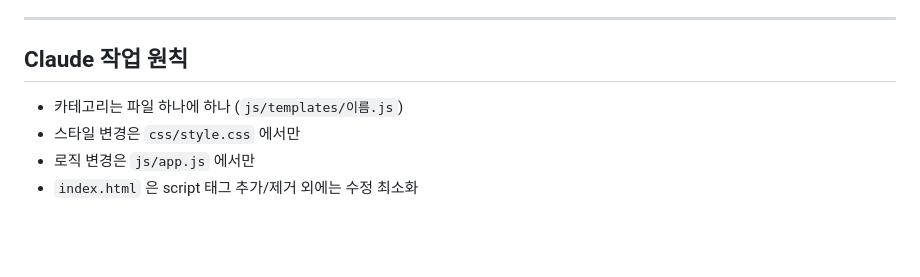
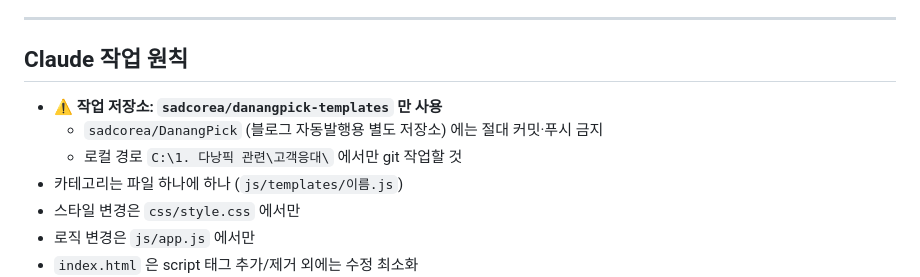
Before and after one commit to sadcorea/danangpick-templates, a Markdown page: CLAUDE.md, the part around the change. Rendered like a GitHub page; blank space fills up the shorter version.

Commit message:
docs: 작업 저장소 danangpick-templates 명시 (DanangPick 혼용 금지)

```diff
--- a/CLAUDE.md
+++ b/CLAUDE.md
@@ -89,6 +89,9 @@ git add . && git commit -m "변경 내용 설명" && git push origin gh-pages
 
 ## Claude 작업 원칙
 
+- **⚠️ 작업 저장소: `sadcorea/danangpick-templates` 만 사용**
+  - `sadcorea/DanangPick` (블로그 자동발행용 별도 저장소) 에는 절대 커밋·푸시 금지
+  - 로컬 경로 `C:\1. 다낭픽 관련\고객응대\` 에서만 git 작업할 것
 - 카테고리는 파일 하나에 하나 (`js/templates/이름.js`)
 - 스타일 변경은 `css/style.css` 에서만
 - 로직 변경은 `js/app.js` 에서만
```
